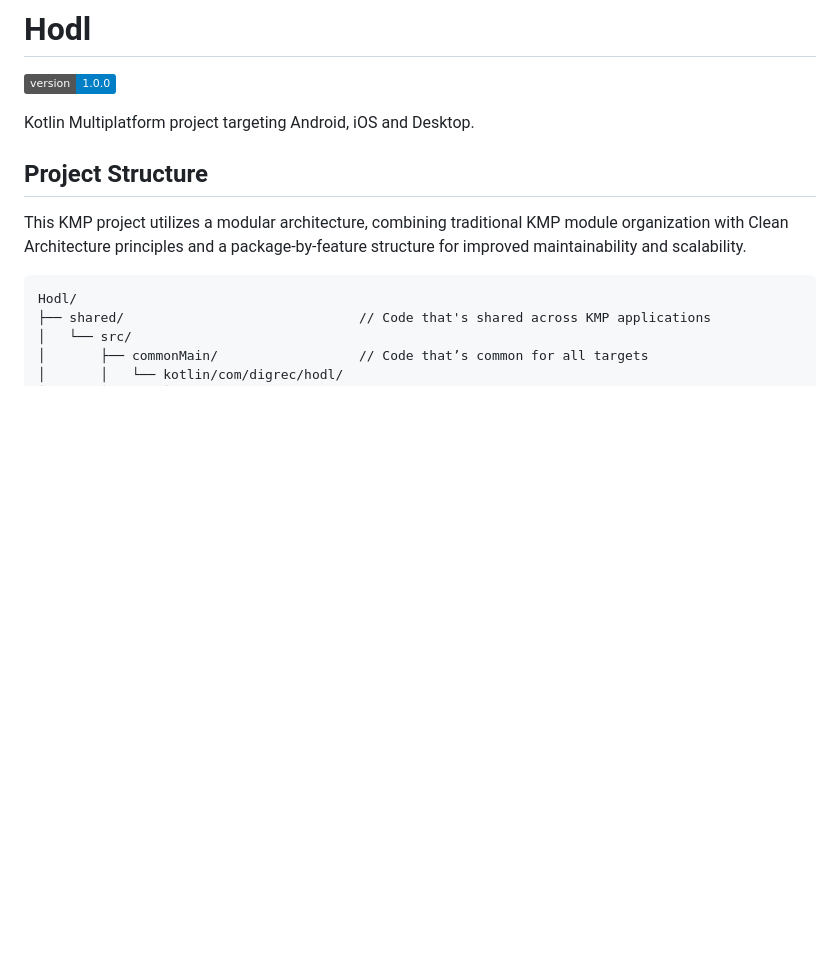
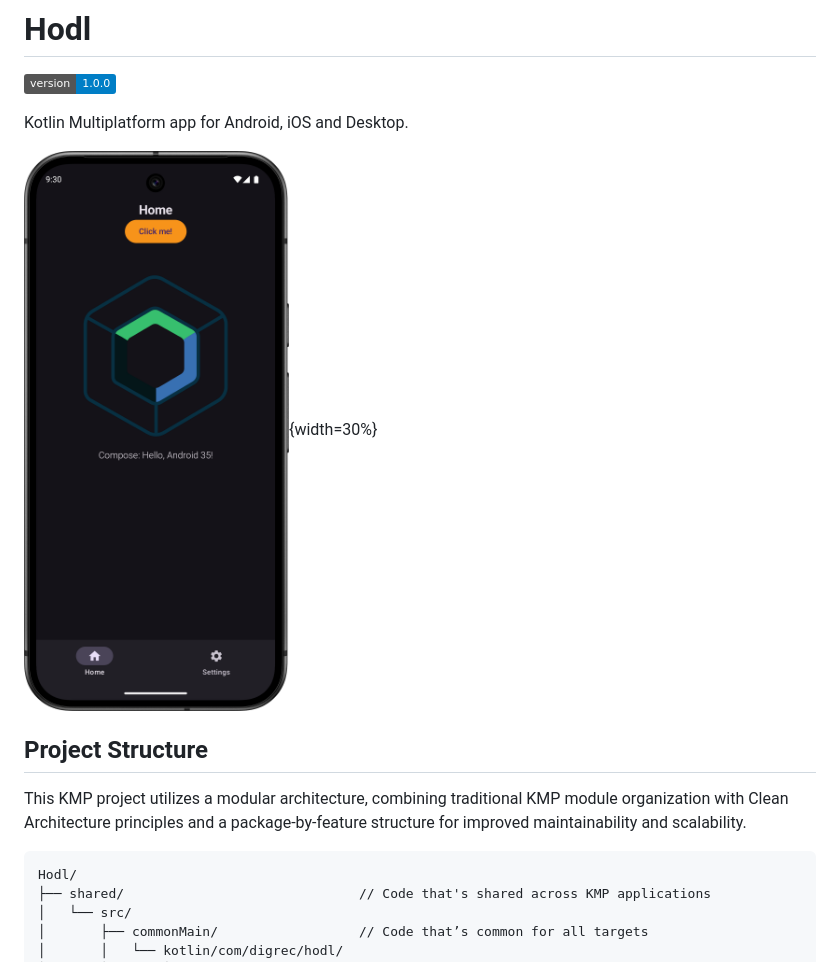
Before and after one commit to digrec/hodl, a Markdown page: README.md, the part around the change. Rendered like a GitHub page; pictures changed too: HodlApp.png (added); badges without logos; blank space fills up the shorter version.

Commit message:
docs: add app screenshot to README

```diff
--- a/README.md
+++ b/README.md
@@ -2,7 +2,9 @@
 
 ![version](https://img.shields.io/static/v1?label=version&message=1.0.0&color=blue) <!-- x-release-please-version -->
 
-Kotlin Multiplatform project targeting Android, iOS and Desktop.
+Kotlin Multiplatform app for Android, iOS and Desktop.
+
+![Hodl App Screenshot](HodlApp.png){width=30%}
 
 ## Project Structure
 
```
